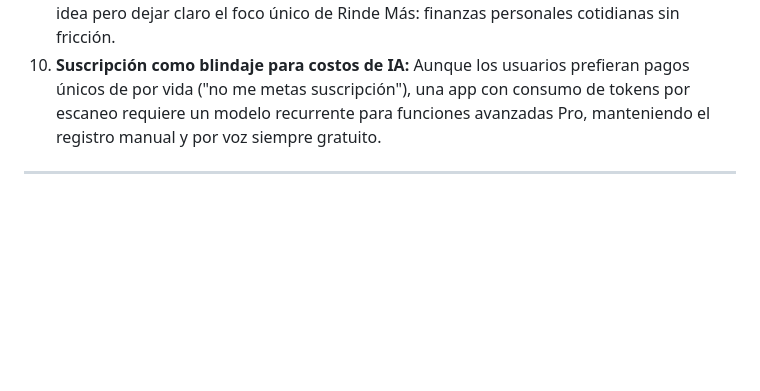
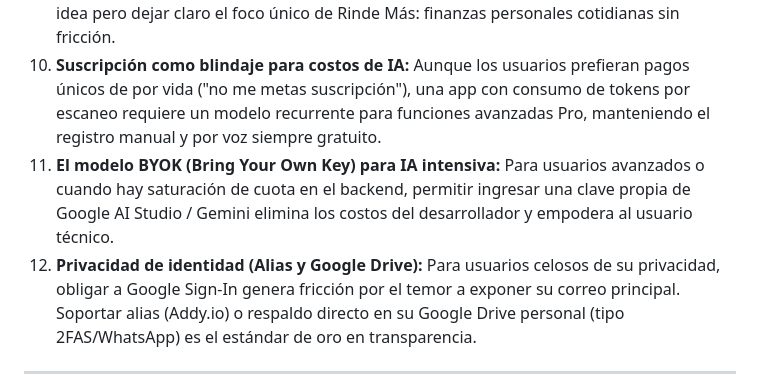
Before and after one commit to cesarluisweb/gastoscan-ai, a Markdown page: DOC_BITACORA_MARKETING.md, the part around the change. Rendered like a GitHub page; blank space fills up the shorter version.

```diff
--- a/DOC_BITACORA_MARKETING.md
+++ b/DOC_BITACORA_MARKETING.md
@@ -131,6 +131,8 @@ Este documento registra la estrategia real ejecutada en comunidades, los textos
 8. **Cumplimiento de Better Ads en Intersticiales:** Para evitar baneos en AdMob o rechazos en Google Play, los anuncios de pantalla completa solo deben desplegarse en pausas naturales de flujo (tras guardar un gasto), nunca por sorpresa al iniciar o escanear.
 9. **Reencuadre de Usuario de Negocios a Personal:** Cuando un usuario pida funciones contables de empresa (libros auxiliares, costos de producción), la respuesta debe validar la idea pero dejar claro el foco único de Rinde Más: finanzas personales cotidianas sin fricción.
 10. **Suscripción como blindaje para costos de IA:** Aunque los usuarios prefieran pagos únicos de por vida ("no me metas suscripción"), una app con consumo de tokens por escaneo requiere un modelo recurrente para funciones avanzadas Pro, manteniendo el registro manual y por voz siempre gratuito.
+11. **El modelo BYOK (Bring Your Own Key) para IA intensiva:** Para usuarios avanzados o cuando hay saturación de cuota en el backend, permitir ingresar una clave propia de Google AI Studio / Gemini elimina los costos del desarrollador y empodera al usuario técnico.
+12. **Privacidad de identidad (Alias y Google Drive):** Para usuarios celosos de su privacidad, obligar a Google Sign-In genera fricción por el temor a exponer su correo principal. Soportar alias (Addy.io) o respaldo directo en su Google Drive personal (tipo 2FAS/WhatsApp) es el estándar de oro en transparencia.
 
 ---
 
```
Also changed, not shown: ROADMAP.md (+4 -0 lines).
